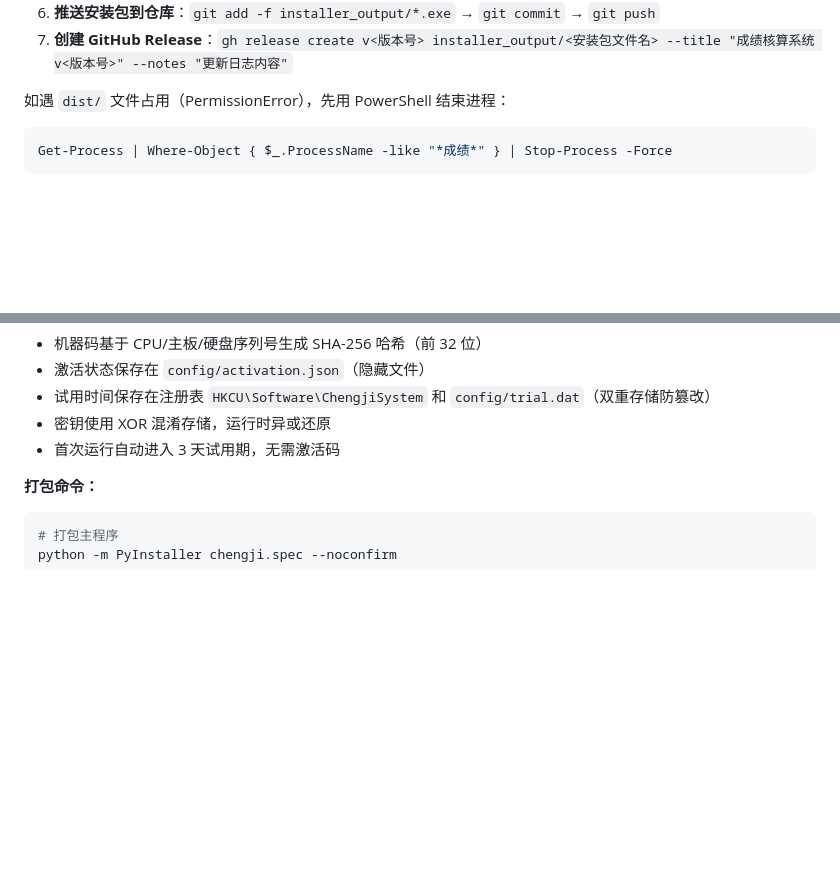
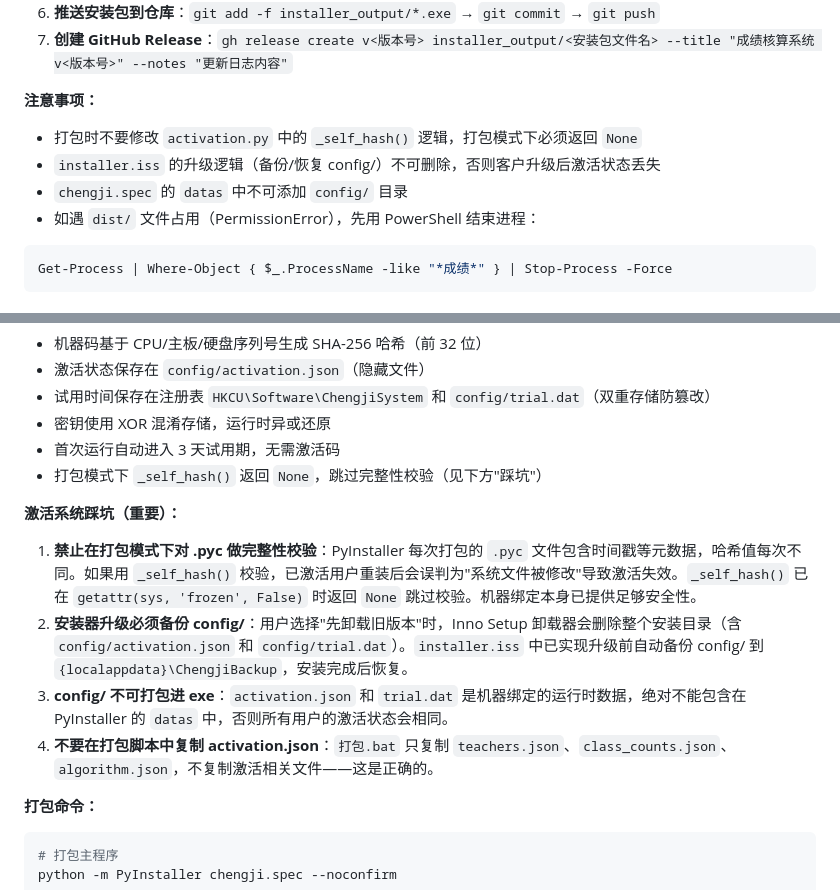
Before and after one commit to lumanman996/chengji-system, a Markdown page: CLAUDE.md, 2 parts joined by grey strips. Rendered like a GitHub page; blank space fills up the shorter version.

Commit message:
CLAUDE.md: 添加激活系统踩坑记录，防止未来更新破坏激活状态
Co-Authored-By: Claude Opus 4.7 <noreply@anthropic.com>

````diff
--- a/CLAUDE.md
+++ b/CLAUDE.md
@@ -42,7 +42,11 @@ python -m PyInstaller admin_genkey.spec --noconfirm  # 打包管理员工具
 6. **推送安装包到仓库**：`git add -f installer_output/*.exe` → `git commit` → `git push`
 7. **创建 GitHub Release**：`gh release create v<版本号> installer_output/<安装包文件名> --title "成绩核算系统 v<版本号>" --notes "更新日志内容"`
 
-如遇 `dist/` 文件占用（PermissionError），先用 PowerShell 结束进程：
+**注意事项：**
+- 打包时不要修改 `activation.py` 中的 `_self_hash()` 逻辑，打包模式下必须返回 `None`
+- `installer.iss` 的升级逻辑（备份/恢复 config/）不可删除，否则客户升级后激活状态丢失
+- `chengji.spec` 的 `datas` 中不可添加 `config/` 目录
+- 如遇 `dist/` 文件占用（PermissionError），先用 PowerShell 结束进程：
 ```powershell
 Get-Process | Where-Object { $_.ProcessName -like "*成绩*" } | Stop-Process -Force
 ```
@@ -132,6 +136,14 @@ PyInstaller 打包后，系统自动设置以下环境变量供其他模块使
 - 试用时间保存在注册表 `HKCU\Software\ChengjiSystem` 和 `config/trial.dat`（双重存储防篡改）
 - 密钥使用 XOR 混淆存储，运行时异或还原
 - 首次运行自动进入 3 天试用期，无需激活码
+- 打包模式下 `_self_hash()` 返回 `None`，跳过完整性校验（见下方"踩坑"）
+
+**激活系统踩坑（重要）：**
+
+1. **禁止在打包模式下对 .pyc 做完整性校验**：PyInstaller 每次打包的 `.pyc` 文件包含时间戳等元数据，哈希值每次不同。如果用 `_self_hash()` 校验，已激活用户重装后会误判为"系统文件被修改"导致激活失效。`_self_hash()` 已在 `getattr(sys, 'frozen', False)` 时返回 `None` 跳过校验。机器绑定本身已提供足够安全性。
+2. **安装器升级必须备份 config/**：用户选择"先卸载旧版本"时，Inno Setup 卸载器会删除整个安装目录（含 `config/activation.json` 和 `config/trial.dat`）。`installer.iss` 中已实现升级前自动备份 config/ 到 `{localappdata}\ChengjiBackup`，安装完成后恢复。
+3. **config/ 不可打包进 exe**：`activation.json` 和 `trial.dat` 是机器绑定的运行时数据，绝对不能包含在 PyInstaller 的 `datas` 中，否则所有用户的激活状态会相同。
+4. **不要在打包脚本中复制 activation.json**：`打包.bat` 只复制 `teachers.json`、`class_counts.json`、`algorithm.json`，不复制激活相关文件——这是正确的。
 
 **打包命令：**
 ```bash
````
